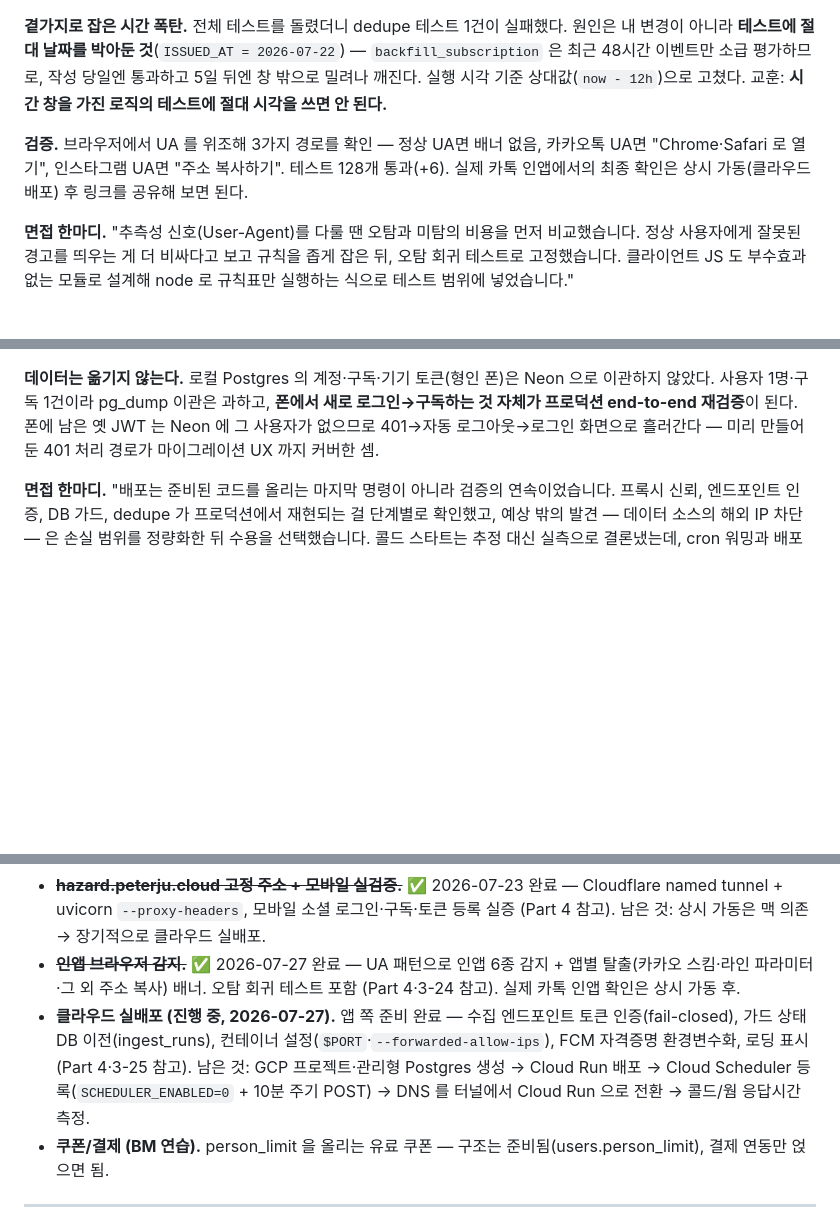
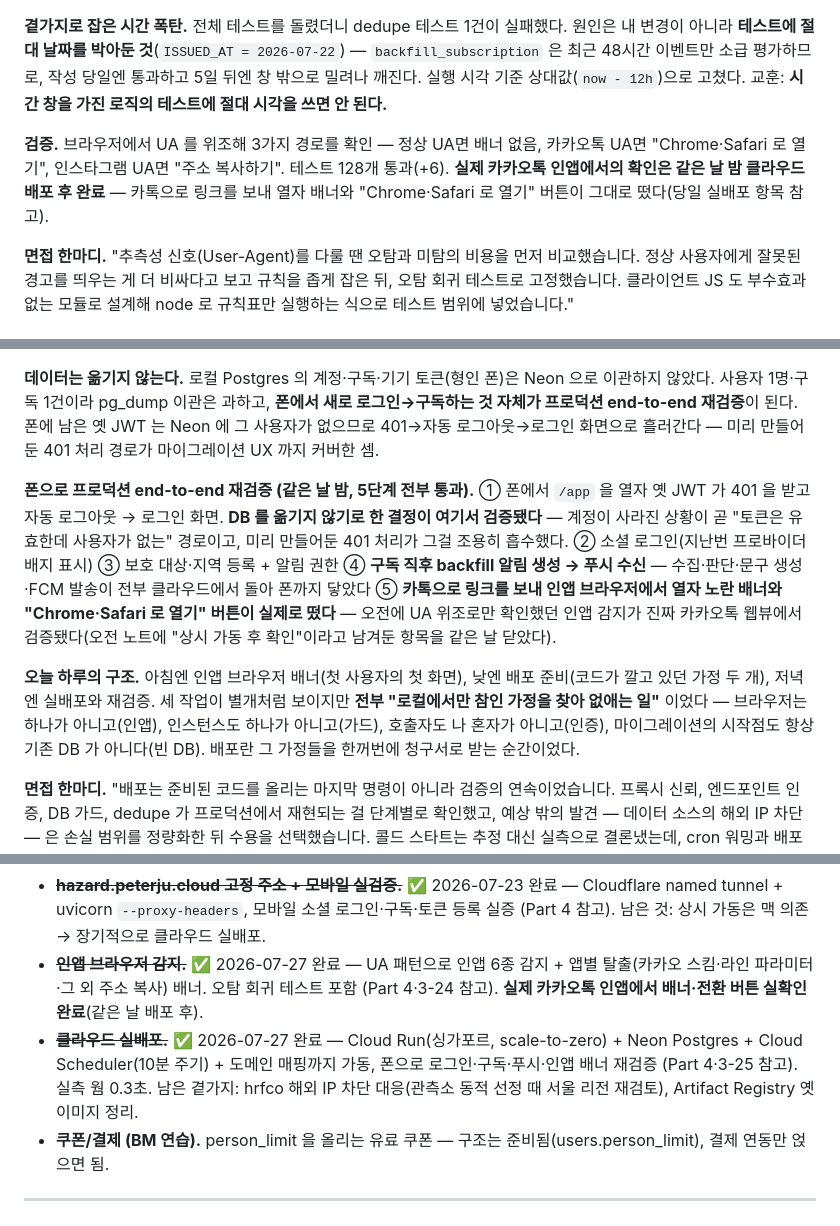
Before and after one commit to hyeonginju/hazard_fighter, a Markdown page: docs/dev-learning-notes.md, 3 parts joined by grey strips. Rendered like a GitHub page; blank space fills up the shorter version.

```diff
--- a/docs/dev-learning-notes.md
+++ b/docs/dev-learning-notes.md
@@ -973,7 +973,7 @@ ai_risk_logs 에 같은 근거 문장이 반복된 것으로 캐시 작동도
 
 **곁가지로 잡은 시간 폭탄.** 전체 테스트를 돌렸더니 dedupe 테스트 1건이 실패했다. 원인은 내 변경이 아니라 **테스트에 절대 날짜를 박아둔 것**(`ISSUED_AT = 2026-07-22`) — `backfill_subscription` 은 최근 48시간 이벤트만 소급 평가하므로, 작성 당일엔 통과하고 5일 뒤엔 창 밖으로 밀려나 깨진다. 실행 시각 기준 상대값(`now - 12h`)으로 고쳤다. 교훈: **시간 창을 가진 로직의 테스트에 절대 시각을 쓰면 안 된다.**
 
-**검증.** 브라우저에서 UA 를 위조해 3가지 경로를 확인 — 정상 UA면 배너 없음, 카카오톡 UA면 "Chrome·Safari 로 열기", 인스타그램 UA면 "주소 복사하기". 테스트 128개 통과(+6). 실제 카톡 인앱에서의 최종 확인은 상시 가동(클라우드 배포) 후 링크를 공유해 보면 된다.
+**검증.** 브라우저에서 UA 를 위조해 3가지 경로를 확인 — 정상 UA면 배너 없음, 카카오톡 UA면 "Chrome·Safari 로 열기", 인스타그램 UA면 "주소 복사하기". 테스트 128개 통과(+6). **실제 카카오톡 인앱에서의 확인은 같은 날 밤 클라우드 배포 후 완료** — 카톡으로 링크를 보내 열자 배너와 "Chrome·Safari 로 열기" 버튼이 그대로 떴다(당일 실배포 항목 참고).
 
 **면접 한마디.** "추측성 신호(User-Agent)를 다룰 땐 오탐과 미탐의 비용을 먼저 비교했습니다. 정상 사용자에게 잘못된 경고를 띄우는 게 더 비싸다고 보고 규칙을 좁게 잡은 뒤, 오탐 회귀 테스트로 고정했습니다. 클라이언트 JS 도 부수효과 없는 모듈로 설계해 node 로 규칙표만 실행하는 식으로 테스트 범위에 넣었습니다."
 
@@ -1036,6 +1036,10 @@ ai_risk_logs 에 같은 근거 문장이 반복된 것으로 캐시 작동도
 
 **데이터는 옮기지 않는다.** 로컬 Postgres 의 계정·구독·기기 토큰(형인 폰)은 Neon 으로 이관하지 않았다. 사용자 1명·구독 1건이라 pg_dump 이관은 과하고, **폰에서 새로 로그인→구독하는 것 자체가 프로덕션 end-to-end 재검증**이 된다. 폰에 남은 옛 JWT 는 Neon 에 그 사용자가 없으므로 401→자동 로그아웃→로그인 화면으로 흘러간다 — 미리 만들어둔 401 처리 경로가 마이그레이션 UX 까지 커버한 셈.
 
+**폰으로 프로덕션 end-to-end 재검증 (같은 날 밤, 5단계 전부 통과).** ① 폰에서 `/app` 을 열자 옛 JWT 가 401 을 받고 자동 로그아웃 → 로그인 화면. **DB 를 옮기지 않기로 한 결정이 여기서 검증됐다** — 계정이 사라진 상황이 곧 "토큰은 유효한데 사용자가 없는" 경로이고, 미리 만들어둔 401 처리가 그걸 조용히 흡수했다. ② 소셜 로그인(지난번 프로바이더 배지 표시) ③ 보호 대상·지역 등록 + 알림 권한 ④ **구독 직후 backfill 알림 생성 → 푸시 수신** — 수집·판단·문구 생성·FCM 발송이 전부 클라우드에서 돌아 폰까지 닿았다 ⑤ **카톡으로 링크를 보내 인앱 브라우저에서 열자 노란 배너와 "Chrome·Safari 로 열기" 버튼이 실제로 떴다** — 오전에 UA 위조로만 확인했던 인앱 감지가 진짜 카카오톡 웹뷰에서 검증됐다(오전 노트에 "상시 가동 후 확인"이라고 남겨둔 항목을 같은 날 닫았다).
+
+**오늘 하루의 구조.** 아침엔 인앱 브라우저 배너(첫 사용자의 첫 화면), 낮엔 배포 준비(코드가 깔고 있던 가정 두 개), 저녁엔 실배포와 재검증. 세 작업이 별개처럼 보이지만 **전부 "로컬에서만 참인 가정을 찾아 없애는 일"** 이었다 — 브라우저는 하나가 아니고(인앱), 인스턴스도 하나가 아니고(가드), 호출자도 나 혼자가 아니고(인증), 마이그레이션의 시작점도 항상 기존 DB 가 아니다(빈 DB). 배포란 그 가정들을 한꺼번에 청구서로 받는 순간이었다.
+
 **면접 한마디.** "배포는 준비된 코드를 올리는 마지막 명령이 아니라 검증의 연속이었습니다. 프록시 신뢰, 엔드포인트 인증, DB 가드, dedupe 가 프로덕션에서 재현되는 걸 단계별로 확인했고, 예상 밖의 발견 — 데이터 소스의 해외 IP 차단 — 은 손실 범위를 정량화한 뒤 수용을 선택했습니다. 콜드 스타트는 추정 대신 실측으로 결론냈는데, cron 워밍과 배포 시 사전 기동 덕에 사용자 체감 문제가 사실상 없다는 결과였습니다." DB는 Neon(무료 티어, 싱가포르 리전) 프로젝트 생성 완료 — Postgres 버전은 로컬 compose(16)와 맞추고, 앱은 pooled 접속·마이그레이션은 direct 접속을 쓰기로 했다. 남은 건 결제 계정 연결·gcloud 설치 후 실제 배포와 Cloud Scheduler 등록.
 
 **면접 한마디.** "배포는 코드가 조용히 깔고 있던 가정을 드러내는 단계였습니다. '인스턴스는 하나'라는 가정 위에 있던 중복 가드를 DB 로 옮기고, '호출자는 나뿐'이라는 가정 위에 있던 무인증 엔드포인트에 토큰 인증을 붙였습니다. 특히 같은 엔드포인트를 두고 실수 연타와 타인의 고의는 다른 위협이며 시간 가드는 후자의 답이 아니라는 점, 어제 터널에서 통한 프록시 설정이 다른 환경에서는 통하지 않는다는 점을 컨테이너에서 직접 확인해 잡았습니다."
@@ -1062,8 +1066,8 @@ ai_risk_logs 에 같은 근거 문장이 반복된 것으로 캐시 작동도
 - ~~**JWT 인증.**~~ ✅ 2026-07-23 완료 — 구글+카카오 소셜 로그인(서버사이드 code 흐름, 이메일 미수집) + 30일 HS256 JWT + `get_current_user` 의존성으로 `user_email` 파라미터 전면 제거. 보호 대상 상한(person_limit 3) 포함 (Part 4·3-23 참고).
 - ~~**소셜 로그인 실검증.**~~ ✅ 2026-07-23 완료 — 구글·카카오 콘솔 실설정 + 실계정 로그인 양쪽 검증 (개편 콘솔의 Redirect URI 위치 이동, Client Secret 기본 활성 함정 해결. Part 4 참고).
 - ~~**hazard.peterju.cloud 고정 주소 + 모바일 실검증.**~~ ✅ 2026-07-23 완료 — Cloudflare named tunnel + uvicorn `--proxy-headers`, 모바일 소셜 로그인·구독·토큰 등록 실증 (Part 4 참고). 남은 것: 상시 가동은 맥 의존 → 장기적으로 클라우드 실배포.
-- ~~**인앱 브라우저 감지.**~~ ✅ 2026-07-27 완료 — UA 패턴으로 인앱 6종 감지 + 앱별 탈출(카카오 스킴·라인 파라미터·그 외 주소 복사) 배너. 오탐 회귀 테스트 포함 (Part 4·3-24 참고). 실제 카톡 인앱 확인은 상시 가동 후.
-- **클라우드 실배포 (진행 중, 2026-07-27).** 앱 쪽 준비 완료 — 수집 엔드포인트 토큰 인증(fail-closed), 가드 상태 DB 이전(ingest_runs), 컨테이너 설정(`$PORT`·`--forwarded-allow-ips`), FCM 자격증명 환경변수화, 로딩 표시 (Part 4·3-25 참고). 남은 것: GCP 프로젝트·관리형 Postgres 생성 → Cloud Run 배포 → Cloud Scheduler 등록(`SCHEDULER_ENABLED=0` + 10분 주기 POST) → DNS 를 터널에서 Cloud Run 으로 전환 → 콜드/웜 응답시간 측정.
+- ~~**인앱 브라우저 감지.**~~ ✅ 2026-07-27 완료 — UA 패턴으로 인앱 6종 감지 + 앱별 탈출(카카오 스킴·라인 파라미터·그 외 주소 복사) 배너. 오탐 회귀 테스트 포함 (Part 4·3-24 참고). **실제 카카오톡 인앱에서 배너·전환 버튼 실확인 완료**(같은 날 배포 후).
+- ~~**클라우드 실배포.**~~ ✅ 2026-07-27 완료 — Cloud Run(싱가포르, scale-to-zero) + Neon Postgres + Cloud Scheduler(10분 주기) + 도메인 매핑까지 가동, 폰으로 로그인·구독·푸시·인앱 배너 재검증 (Part 4·3-25 참고). 실측 웜 0.3초. 남은 곁가지: hrfco 해외 IP 차단 대응(관측소 동적 선정 때 서울 리전 재검토), Artifact Registry 옛 이미지 정리.
 - **쿠폰/결제 (BM 연습).** person_limit 을 올리는 유료 쿠폰 — 구조는 준비됨(users.person_limit), 결제 연동만 얹으면 됨.
 
 ---
```
Also changed, not shown: CLAUDE.md (+4 -5 lines), README.md (+5 -2 lines).
